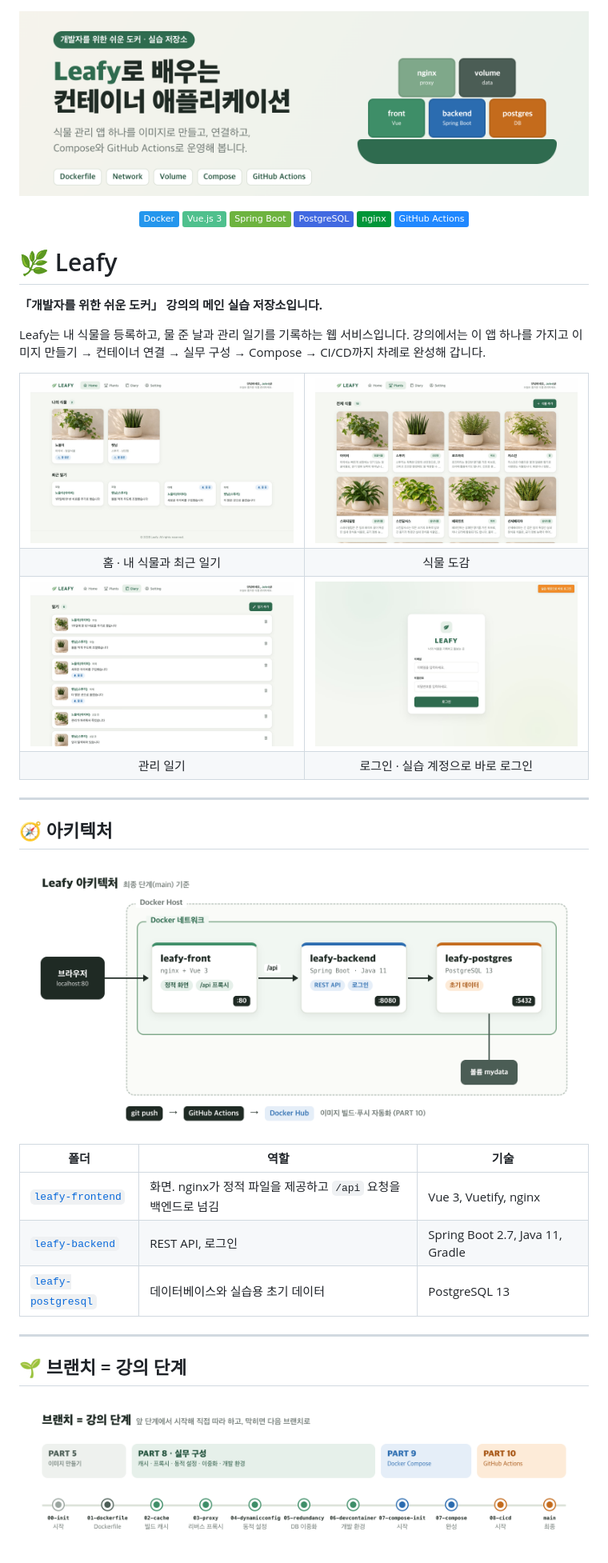
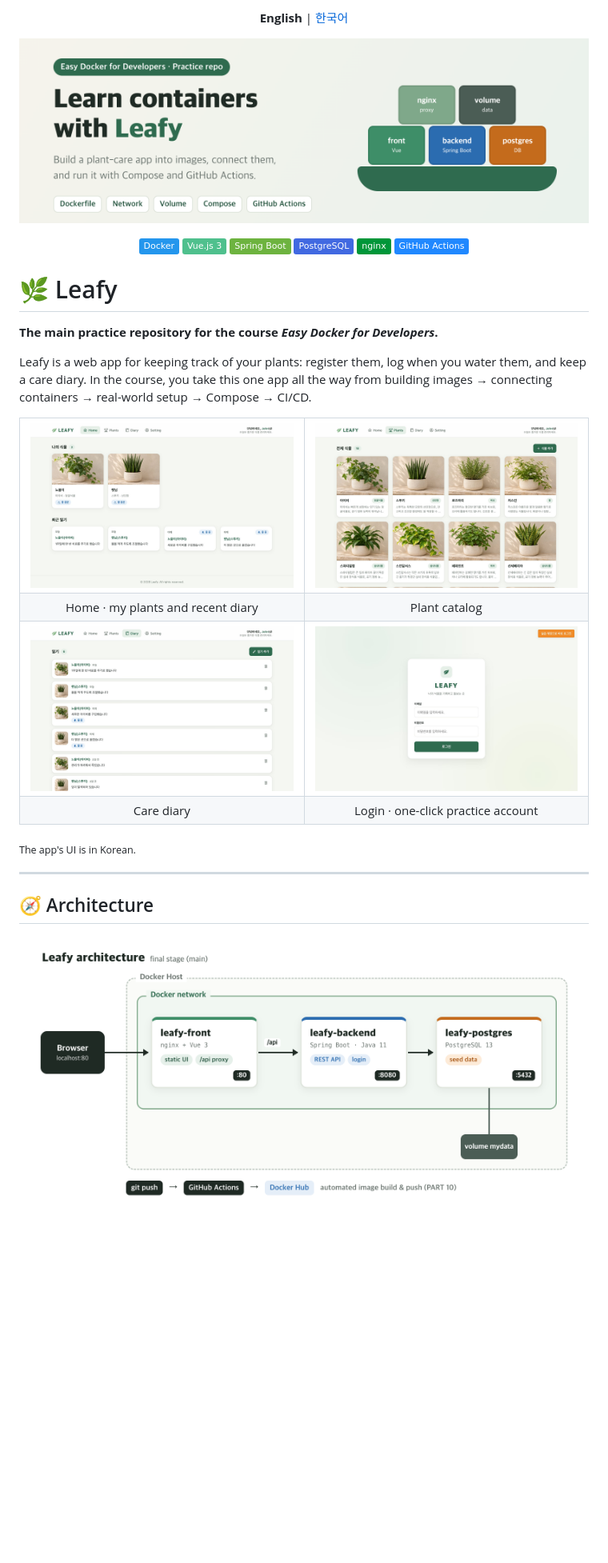
Before and after one commit to daintree-henry/leafy, a Markdown page: README.md, the part around one of its changes. Shown at 80% size. Rendered like a GitHub page; pictures changed too: docs/images/arch-leafy-en.png (added), docs/images/banner-leafy-en.png (added); badges without logos; blank space fills up the shorter version.

```diff
--- a/README.md
+++ b/README.md
@@ -1,5 +1,7 @@
+<p align="center"><b>English</b> | <a href="README.ko.md">한국어</a></p>
+
 <p align="center">
-  <img src="docs/images/banner-leafy.png" alt="Leafy로 배우는 컨테이너 애플리케이션" width="100%">
+  <img src="docs/images/banner-leafy-en.png" alt="Learn containers with Leafy" width="100%">
 </p>
 
 <p align="center">
@@ -13,10 +15,10 @@
 
 # 🌿 Leafy
 
-**「개발자를 위한 쉬운 도커」 강의의 메인 실습 저장소입니다.**
+**The main practice repository for the course *Easy Docker for Developers*.**
 
-Leafy는 내 식물을 등록하고, 물 준 날과 관리 일기를 기록하는 웹 서비스입니다.
-강의에서는 이 앱 하나를 가지고 이미지 만들기 → 컨테이너 연결 → 실무 구성 → Compose → CI/CD까지 차례로 완성해 갑니다.
+Leafy is a web app for keeping track of your plants: register them, log when you water them, and keep a care diary.
+In the course, you take this one app all the way from building images → connecting containers → real-world setup → Compose → CI/CD.
 
 <table>
   <tr>
@@ -25,6 +27,6 @@ Leafy는 내 식물을 등록하고, 물 준 날과 관리 일기를 기록하
   </tr>
   <tr>
-    <td align="center">홈 · 내 식물과 최근 일기</td>
-    <td align="center">식물 도감</td>
+    <td align="center">Home · my plants and recent diary</td>
+    <td align="center">Plant catalog</td>
   </tr>
   <tr>
@@ -33,29 +35,17 @@ Leafy는 내 식물을 등록하고, 물 준 날과 관리 일기를 기록하
   </tr>
   <tr>
-    <td align="center">관리 일기</td>
-    <td align="center">로그인 · 실습 계정으로 바로 로그인</td>
+    <td align="center">Care diary</td>
+    <td align="center">Login · one-click practice account</td>
   </tr>
 </table>
 
----
-
-## 🧭 아키텍처
-
-<p align="center">
-  <img src="docs/images/arch-leafy.png" alt="Leafy 아키텍처" width="100%">
-</p>
-
-| 폴더 | 역할 | 기술 |
-|---|---|---|
-| [`leafy-frontend`](leafy-frontend) | 화면. nginx가 정적 파일을 제공하고 `/api` 요청을 백엔드로 넘김 | Vue 3, Vuetify, nginx |
-| [`leafy-backend`](leafy-backend) | REST API, 로그인 | Spring Boot 2.7, Java 11, Gradle |
-| [`leafy-postgresql`](leafy-postgresql) | 데이터베이스와 실습용 초기 데이터 | PostgreSQL 13 |
+<sub>The app's UI is in Korean.</sub>
 
 ---
 
-## 🌱 브랜치 = 강의 단계
+## 🧭 Architecture
 
 <p align="center">
-  <img src="docs/images/roadmap-leafy.png" alt="브랜치 로드맵" width="100%">
+  <img src="docs/images/arch-leafy-en.png" alt="Leafy architecture" width="100%">
 </p>
 
```
Also changed, not shown: other parts of README.md (+44 -30 lines), README.ko.md (added, +128 -0 lines), docs/images/roadmap-leafy-en.png (added).
